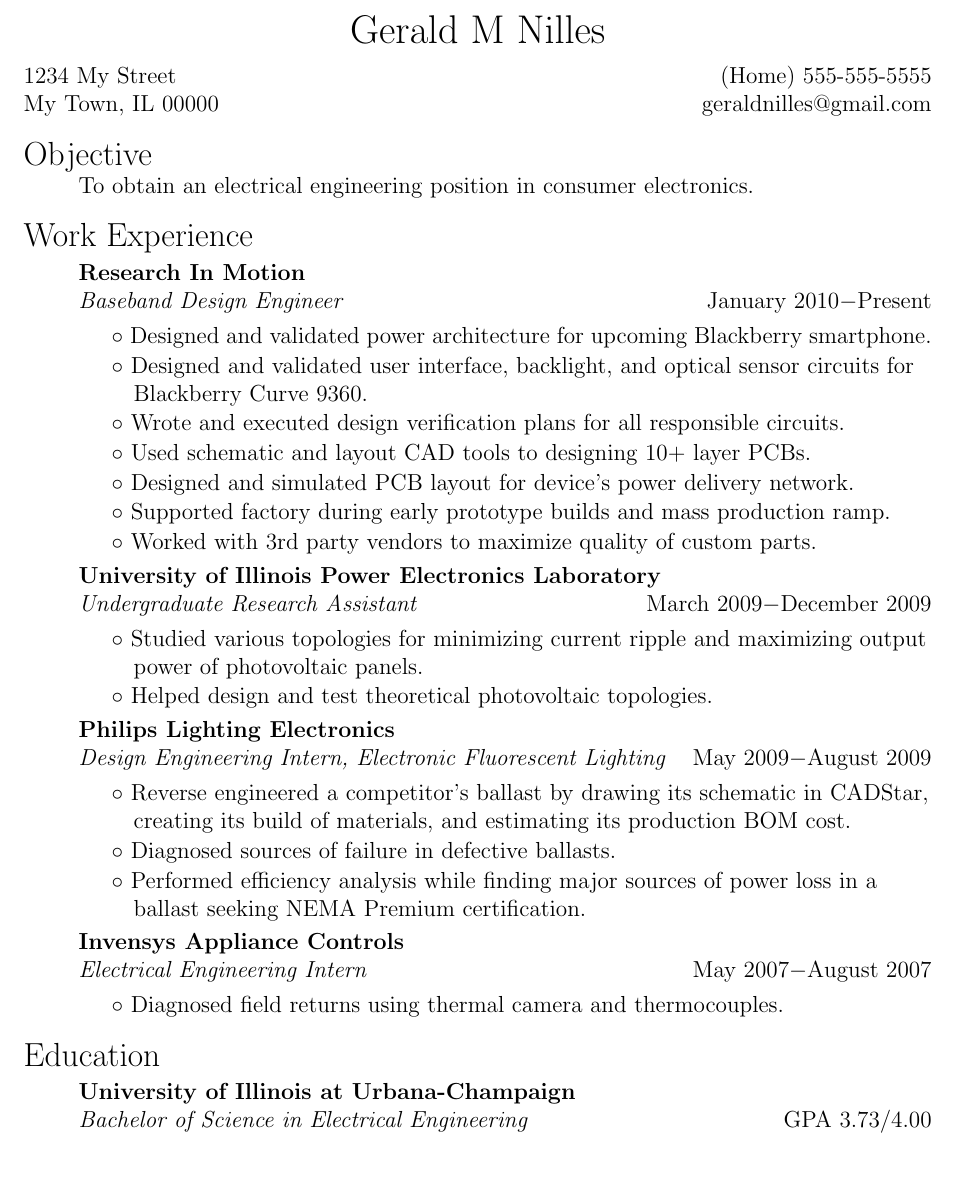
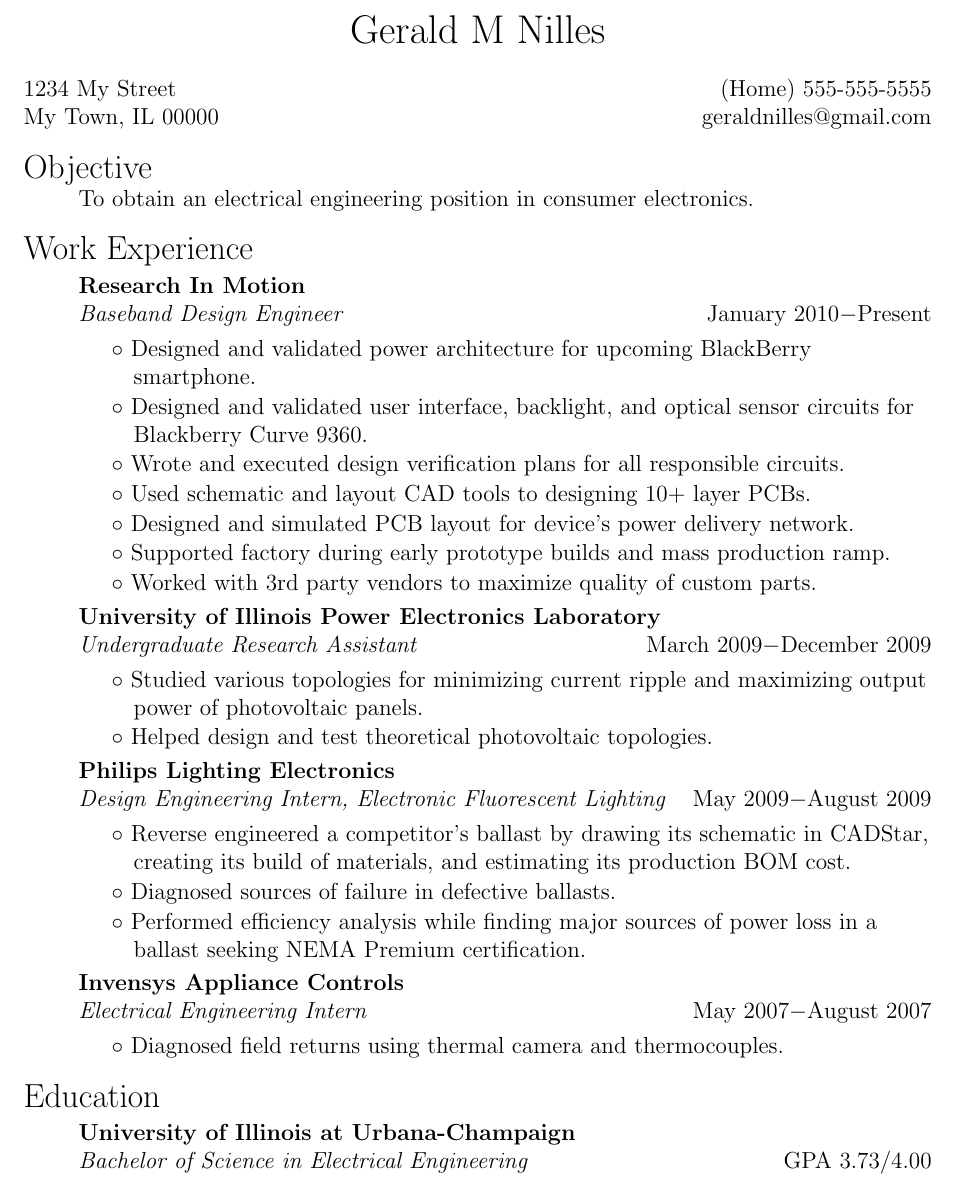
Before and after one commit to geraldnilles/Latex-Resume, a LaTeX CV (resume.tex): part of the page before the commit and part of page 1 of 2 after it, cut so that both start at the same text. Compiled offline with pdfLaTeX.

Commit message:
Update resume.tex

```diff
--- a/resume.tex
+++ b/resume.tex
@@ -27,7 +27,7 @@
 \myhead{Work Experience}
     \company{Research In Motion}
     \position{Baseband Design Engineer}{January 2010$-$Present}
-        \skill{Designed and validated power architecture for upcoming Blackberry smartphone.}
+        \skill{Designed and validated power architecture for upcoming BlackBerry smartphone.}
         \skill{Designed and validated user interface, backlight, and optical sensor circuits for Blackberry Curve 9360.}
         \skill{Wrote and executed design verification plans for all responsible circuits.}
         \skill{Used schematic and layout CAD tools to designing 10+ layer PCBs.}
```
